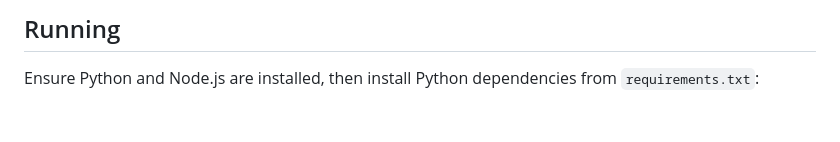
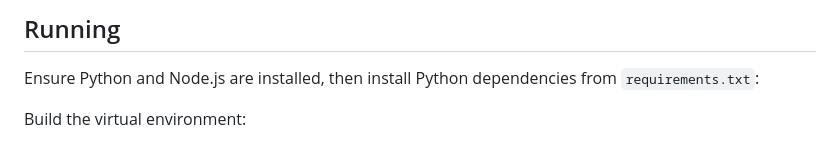
Before and after one commit to MarcMunta/spoonapp_social, a Markdown page: README.md, the part around one of its changes. Rendered like a GitHub page; blank space fills up the shorter version.

````diff
--- a/README.md
+++ b/README.md
@@ -34,6 +34,8 @@ bundle is placed in `backend/static/js/main.js` and automatically loaded on the
 Ensure Python and Node.js are installed, then install Python dependencies from
 `requirements.txt`:
 
+Build the virtual environment:
+
 ```mermaid
 graph TD
     A["📂 Root folder: spoonapp_social"] --> B{Sistema operativo}
````
Also changed, not shown: other parts of README.md (+0 -3 lines).
